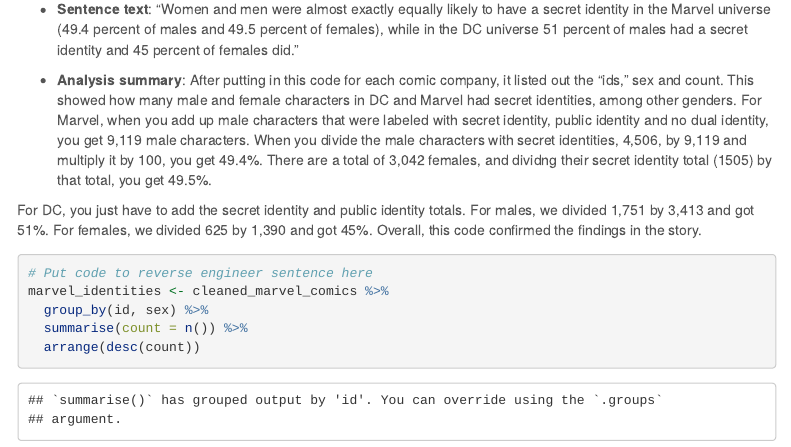
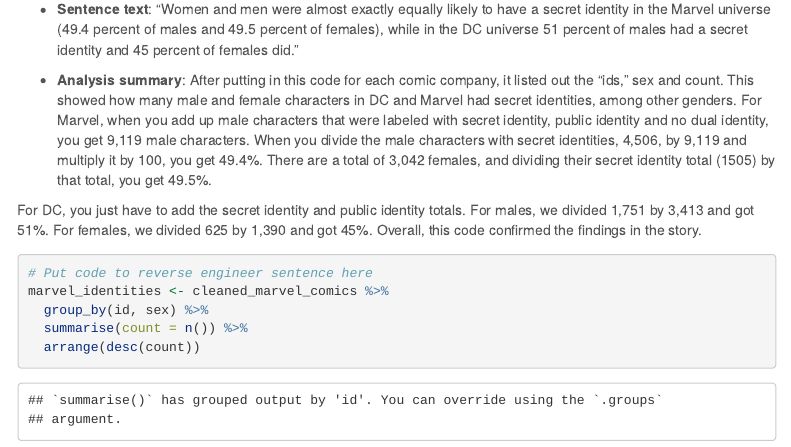
Before and after one commit to scarey15/j472, an R Markdown document (major_assignments/reverse_engineering/reverse_engineering_template.Rmd): the page in a window 1100 px wide, from 4760 px down. Rendered offline with R 4.5, knitr and Pandoc, with nearby package versions; some code elsewhere in the file could not run offline; menus at the side of the page are left out; long lines of code are wrapped; column names are cleaned by a stand-in for the janitor package.

Commit message:
milestone_04b!

```diff
--- a/major_assignments/reverse_engineering/reverse_engineering_template.Rmd
+++ b/major_assignments/reverse_engineering/reverse_engineering_template.Rmd
@@ -134,7 +134,7 @@
 
 * **Sentence text**: "Women and men were almost exactly equally likely to have a secret identity in the Marvel universe (49.4 percent of males and 49.5 percent of females), while in the DC universe 51 percent of males had a secret identity and 45 percent of females did."
 
-* **Analysis summary**: After putting in this code for each comic company, it listed out the "ids," sex and count. This showed how many male and female characters in DC and Marvel had secret identities, among other genders. For Marvel, when you add up male characters that were labeled with secret identity, public identity and no dual identity, you get 9,119 male characters. When you divide the male characters with secret identities, 4,506, by 9,119 and multiply it by 100, you get 49.4%. There are a total of 3,042 females, and dividng their secret identity total (1505) by that total, you get 49.5%.
+* **Analysis summary**: After putting in this code for each comic company, it listed out the "ids," sex and count. This showed how many male and female characters in DC and Marvel had secret identities, among other genders. For Marvel, when you add up male characters that were labeled with secret identity, public identity and no dual identity, you get 9,119 male characters. When you divide the male characters with secret identities, 4,506, by 9,119 and multiply it by 100, you get 49.4%. There are a total of 3,042 females, and dividing their secret identity total (1505) by that total, you get 49.5%.
 
 For DC, you just have to add the secret identity and public identity totals. For males, we divided 1,751 by 3,413 and got 51%. For females, we divided 625 by 1,390 and got 45%. Overall, this code confirmed the findings in the story.
 
```
